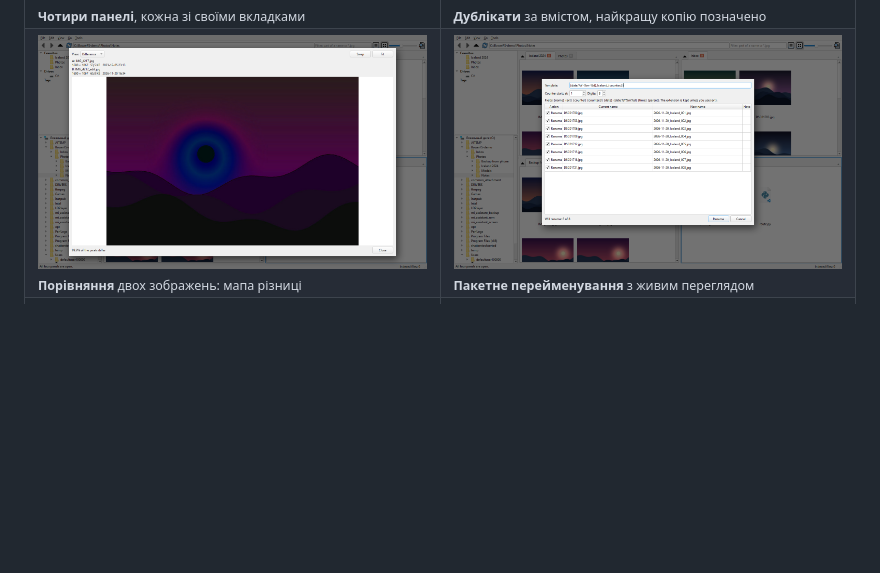
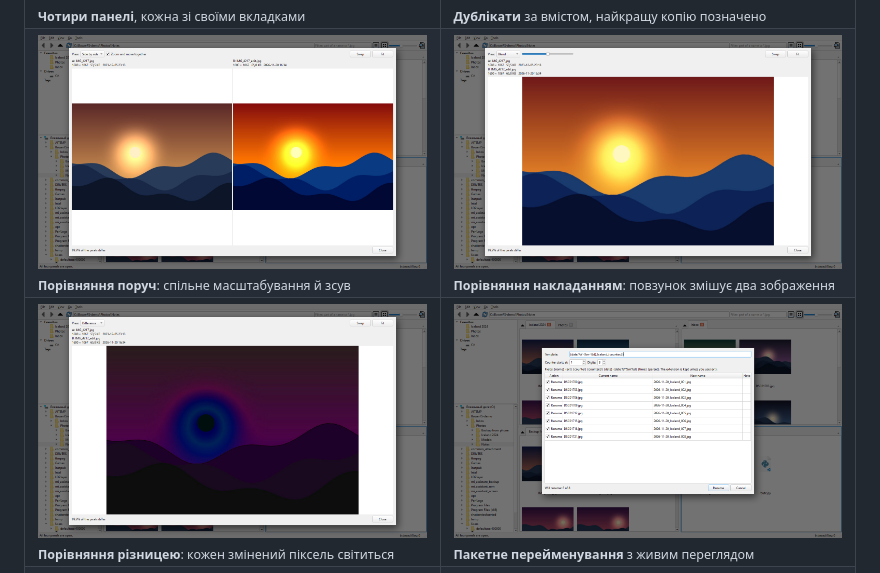
Before and after one commit to mariiamashura/BowerFS-releases, a Markdown page: README.uk.md, the part around the change. Rendered like a GitHub page; pictures changed too: screenshots/08-compare-side-by-side.png (added), screenshots/09-compare-blend.png (added); blank space fills up the shorter version.

Commit message:
Add image-comparison screenshots (side by side, blend) to the READMEs and release notes
Co-Authored-By: Claude Sonnet 5.5 <noreply@anthropic.com>

```diff
--- a/README.uk.md
+++ b/README.uk.md
@@ -30,7 +30,11 @@
 <td width="50%"><img src="screenshots/03-duplicates.png" alt="Пошук дублікатів"><br><sub><b>Дублікати</b> за вмістом, найкращу копію позначено</sub></td>
 </tr>
 <tr>
-<td><img src="screenshots/04-compare-difference.png" alt="Різниця"><br><sub><b>Порівняння</b> двох зображень: мапа різниці</sub></td>
+<td><img src="screenshots/08-compare-side-by-side.png" alt="Порівняння поруч"><br><sub><b>Порівняння поруч</b>: спільне масштабування й зсув</sub></td>
+<td><img src="screenshots/09-compare-blend.png" alt="Порівняння накладанням"><br><sub><b>Порівняння накладанням</b>: повзунок змішує два зображення</sub></td>
+</tr>
+<tr>
+<td><img src="screenshots/04-compare-difference.png" alt="Різниця"><br><sub><b>Порівняння різницею</b>: кожен змінений піксель світиться</sub></td>
 <td><img src="screenshots/05-batch-rename.png" alt="Пакетне перейменування"><br><sub><b>Пакетне перейменування</b> з живим переглядом</sub></td>
 </tr>
 <tr>
```
Also changed, not shown: README.de.md (+5 -1 lines), README.md (+5 -1 lines).
